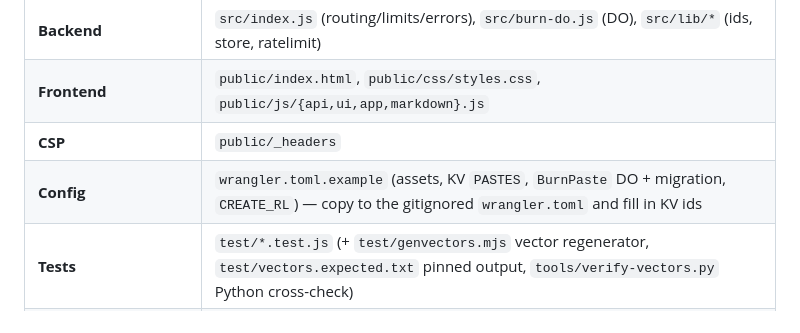
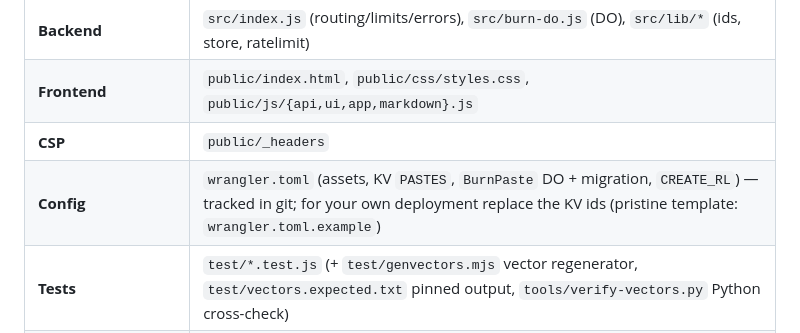
Before and after one commit to nxfu/binthere, a Markdown page: CONTRIBUTING.md, the part around one of its changes. GitHub-like rendering.

```diff
--- a/CONTRIBUTING.md
+++ b/CONTRIBUTING.md
@@ -50,7 +50,7 @@ country/edge-only behavior won't show locally.
 | **Backend** | `src/index.js` (routing/limits/errors), `src/burn-do.js` (DO), `src/lib/*` (ids, store, ratelimit) |
 | **Frontend** | `public/index.html`, `public/css/styles.css`, `public/js/{api,ui,app,markdown}.js` |
 | **CSP** | `public/_headers` |
-| **Config** | `wrangler.toml.example` (assets, KV `PASTES`, `BurnPaste` DO + migration, `CREATE_RL`) — copy to the gitignored `wrangler.toml` and fill in KV ids |
+| **Config** | `wrangler.toml` (assets, KV `PASTES`, `BurnPaste` DO + migration, `CREATE_RL`) — tracked in git; for your own deployment replace the KV ids (pristine template: `wrangler.toml.example`) |
 | **Tests** | `test/*.test.js` (+ `test/genvectors.mjs` vector regenerator, `test/vectors.expected.txt` pinned output, `tools/verify-vectors.py` Python cross-check) |
 | **CI** | `.github/workflows/ci.yml` — lint + byte-for-byte vector diff + full suite on every push/PR |
 
```
Also changed, not shown: other parts of CONTRIBUTING.md (+2 -1 lines), CHANGELOG.md (+5 -3 lines).
